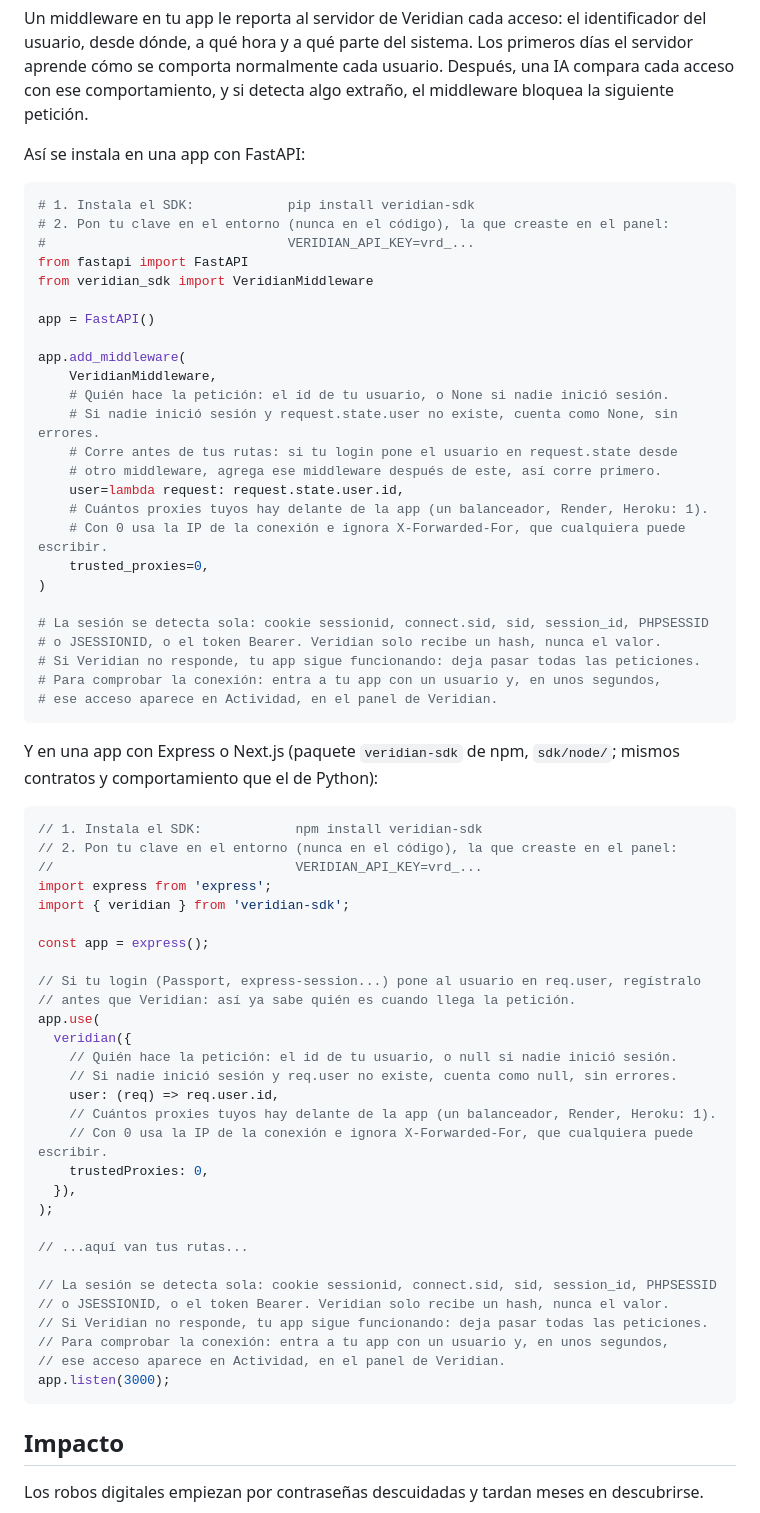
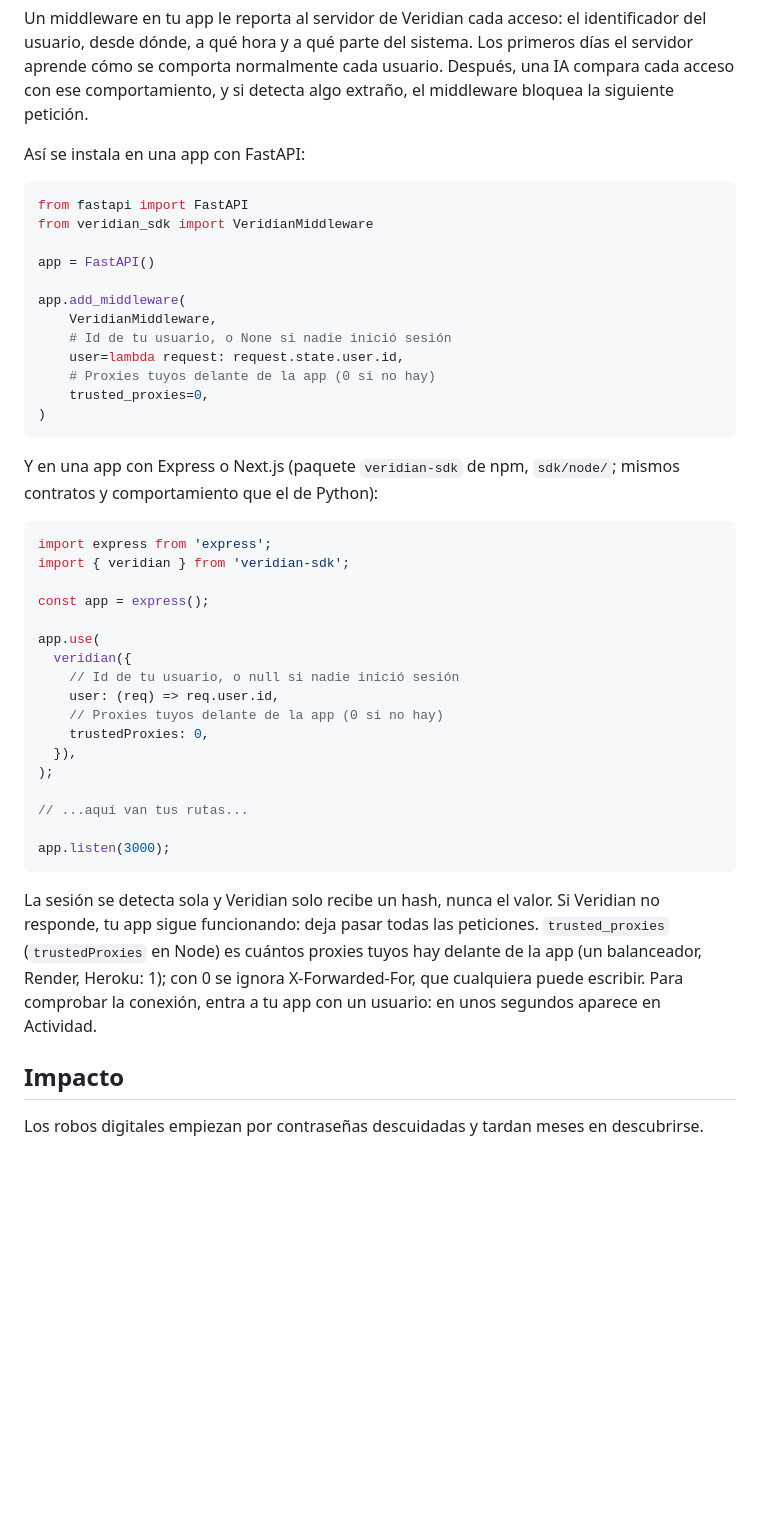
Before and after one commit to Juanalv1/veridian, a Markdown page: README.md, the part around the change. Rendered like a GitHub page; blank space fills up the shorter version.

````diff
--- a/README.md
+++ b/README.md
@@ -28,9 +28,6 @@ Un middleware en tu app le reporta al servidor de Veridian cada acceso: el ident
 Así se instala en una app con FastAPI:
 
 ```python
-# 1. Instala el SDK:            pip install veridian-sdk
-# 2. Pon tu clave en el entorno (nunca en el código), la que creaste en el panel:
-#                               VERIDIAN_API_KEY=vrd_...
 from fastapi import FastAPI
 from veridian_sdk import VeridianMiddleware
 
@@ -38,56 +35,36 @@ app = FastAPI()
 
 app.add_middleware(
     VeridianMiddleware,
-    # Quién hace la petición: el id de tu usuario, o None si nadie inició sesión.
-    # Si nadie inició sesión y request.state.user no existe, cuenta como None, sin errores.
-    # Corre antes de tus rutas: si tu login pone el usuario en request.state desde
-    # otro middleware, agrega ese middleware después de este, así corre primero.
+    # Id de tu usuario, o None si nadie inició sesión
     user=lambda request: request.state.user.id,
-    # Cuántos proxies tuyos hay delante de la app (un balanceador, Render, Heroku: 1).
-    # Con 0 usa la IP de la conexión e ignora X-Forwarded-For, que cualquiera puede escribir.
+    # Proxies tuyos delante de la app (0 si no hay)
     trusted_proxies=0,
 )
-
-# La sesión se detecta sola: cookie sessionid, connect.sid, sid, session_id, PHPSESSID
-# o JSESSIONID, o el token Bearer. Veridian solo recibe un hash, nunca el valor.
-# Si Veridian no responde, tu app sigue funcionando: deja pasar todas las peticiones.
-# Para comprobar la conexión: entra a tu app con un usuario y, en unos segundos,
-# ese acceso aparece en Actividad, en el panel de Veridian.
 ```
 
 Y en una app con Express o Next.js (paquete `veridian-sdk` de npm, `sdk/node/`; mismos contratos y comportamiento que el de Python):
 
 ```js
-// 1. Instala el SDK:            npm install veridian-sdk
-// 2. Pon tu clave en el entorno (nunca en el código), la que creaste en el panel:
-//                               VERIDIAN_API_KEY=vrd_...
 import express from 'express';
 import { veridian } from 'veridian-sdk';
 
 const app = express();
 
-// Si tu login (Passport, express-session...) pone al usuario en req.user, regístralo
-// antes que Veridian: así ya sabe quién es cuando llega la petición.
 app.use(
   veridian({
-    // Quién hace la petición: el id de tu usuario, o null si nadie inició sesión.
-    // Si nadie inició sesión y req.user no existe, cuenta como null, sin errores.
+    // Id de tu usuario, o null si nadie inició sesión
     user: (req) => req.user.id,
-    // Cuántos proxies tuyos hay delante de la app (un balanceador, Render, Heroku: 1).
-    // Con 0 usa la IP de la conexión e ignora X-Forwarded-For, que cualquiera puede escribir.
+    // Proxies tuyos delante de la app (0 si no hay)
     trustedProxies: 0,
   }),
 );
 
 // ...aquí van tus rutas...
 
-// La sesión se detecta sola: cookie sessionid, connect.sid, sid, session_id, PHPSESSID
-// o JSESSIONID, o el token Bearer. Veridian solo recibe un hash, nunca el valor.
-// Si Veridian no responde, tu app sigue funcionando: deja pasar todas las peticiones.
-// Para comprobar la conexión: entra a tu app con un usuario y, en unos segundos,
-// ese acceso aparece en Actividad, en el panel de Veridian.
 app.listen(3000);
 ```
+
+La sesión se detecta sola y Veridian solo recibe un hash, nunca el valor. Si Veridian no responde, tu app sigue funcionando: deja pasar todas las peticiones. `trusted_proxies` (`trustedProxies` en Node) es cuántos proxies tuyos hay delante de la app (un balanceador, Render, Heroku: 1); con 0 se ignora X-Forwarded-For, que cualquiera puede escribir. Para comprobar la conexión, entra a tu app con un usuario: en unos segundos aparece en Actividad.
 
 ## Impacto
 
````
Also changed, not shown: sdk/node/README.md (+18 -6 lines), sdk/python/README.md (+4 -15 lines).
